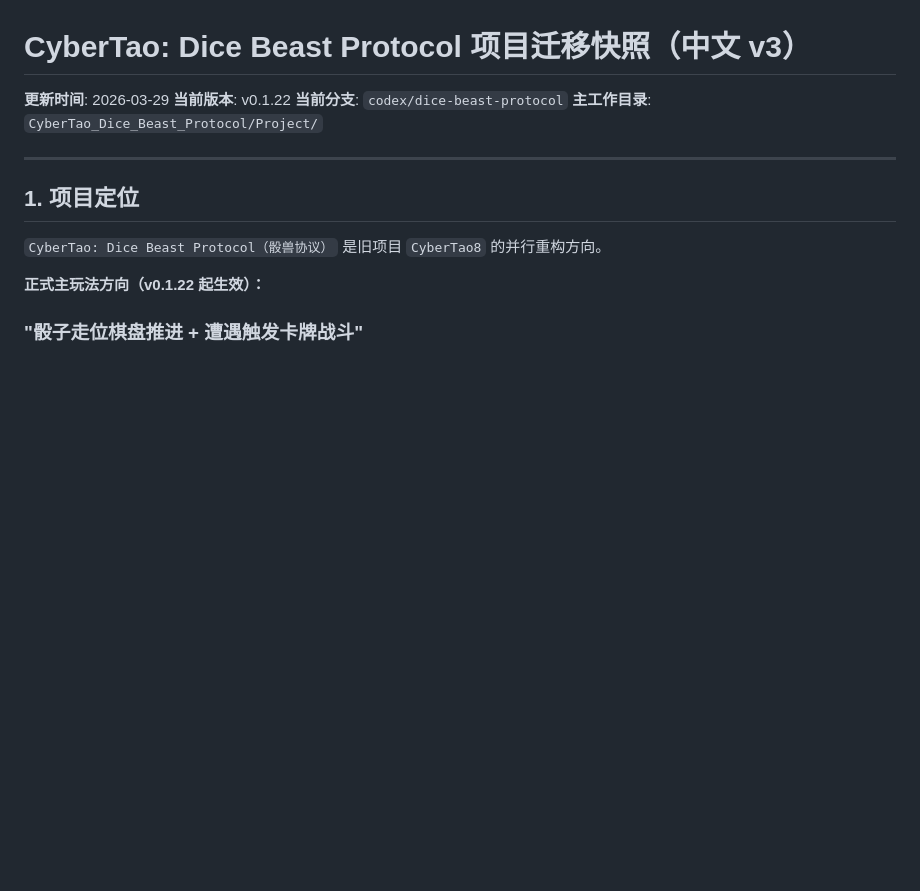
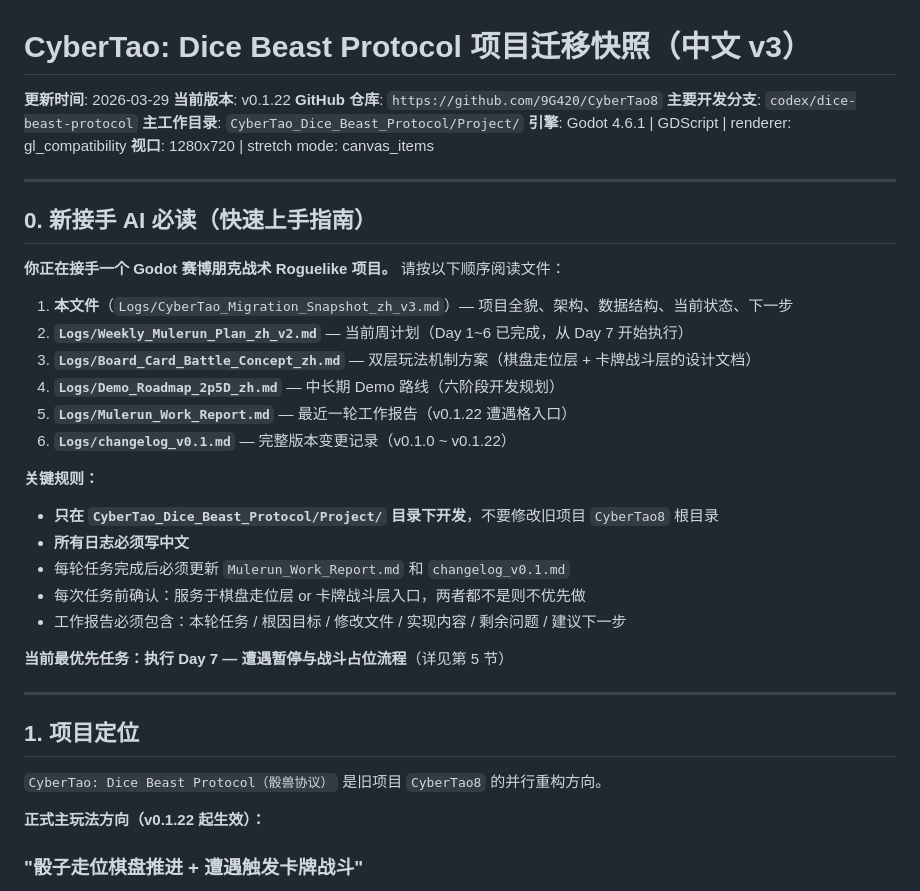
Before and after one commit to 9G420/CyberTao8, a Markdown page: CyberTao_Dice_Beast_Protocol/Logs/CyberTao_Migration_Snapshot_zh_v3.md, the part around one of its changes. GitHub-like rendering; blank space fills up the shorter version.

```diff
--- a/CyberTao_Dice_Beast_Protocol/Logs/CyberTao_Migration_Snapshot_zh_v3.md
+++ b/CyberTao_Dice_Beast_Protocol/Logs/CyberTao_Migration_Snapshot_zh_v3.md
@@ -2,8 +2,33 @@
 
 **更新时间**: 2026-03-29
 **当前版本**: v0.1.22
-**当前分支**: `codex/dice-beast-protocol`
+**GitHub 仓库**: `https://github.com/9G420/CyberTao8`
+**主要开发分支**: `codex/dice-beast-protocol`
 **主工作目录**: `CyberTao_Dice_Beast_Protocol/Project/`
+**引擎**: Godot 4.6.1 | GDScript | renderer: gl_compatibility
+**视口**: 1280x720 | stretch mode: canvas_items
+
+---
+
+## 0. 新接手 AI 必读（快速上手指南）
+
+**你正在接手一个 Godot 赛博朋克战术 Roguelike 项目。** 请按以下顺序阅读文件：
+
+1. **本文件**（`Logs/CyberTao_Migration_Snapshot_zh_v3.md`）— 项目全貌、架构、数据结构、当前状态、下一步
+2. **`Logs/Weekly_Mulerun_Plan_zh_v2.md`** — 当前周计划（Day 1~6 已完成，从 Day 7 开始执行）
+3. **`Logs/Board_Card_Battle_Concept_zh.md`** — 双层玩法机制方案（棋盘走位层 + 卡牌战斗层的设计文档）
+4. **`Logs/Demo_Roadmap_2p5D_zh.md`** — 中长期 Demo 路线（六阶段开发规划）
+5. **`Logs/Mulerun_Work_Report.md`** — 最近一轮工作报告（v0.1.22 遭遇格入口）
+6. **`Logs/changelog_v0.1.md`** — 完整版本变更记录（v0.1.0 ~ v0.1.22）
+
+**关键规则：**
+- **只在 `CyberTao_Dice_Beast_Protocol/Project/` 目录下开发**，不要修改旧项目 `CyberTao8` 根目录
+- **所有日志必须写中文**
+- 每轮任务完成后必须更新 `Mulerun_Work_Report.md` 和 `changelog_v0.1.md`
+- 每次任务前确认：服务于棋盘走位层 or 卡牌战斗层入口，两者都不是则不优先做
+- 工作报告必须包含：本轮任务 / 根因目标 / 修改文件 / 实现内容 / 剩余问题 / 建议下一步
+
+**当前最优先任务：执行 Day 7 — 遭遇暂停与战斗占位流程**（详见第 5 节）
 
 ---
 
```
Also changed, not shown: other parts of CyberTao_Dice_Beast_Protocol/Logs/CyberTao_Migration_Snapshot_zh_v3.md (+40 -15 lines).
